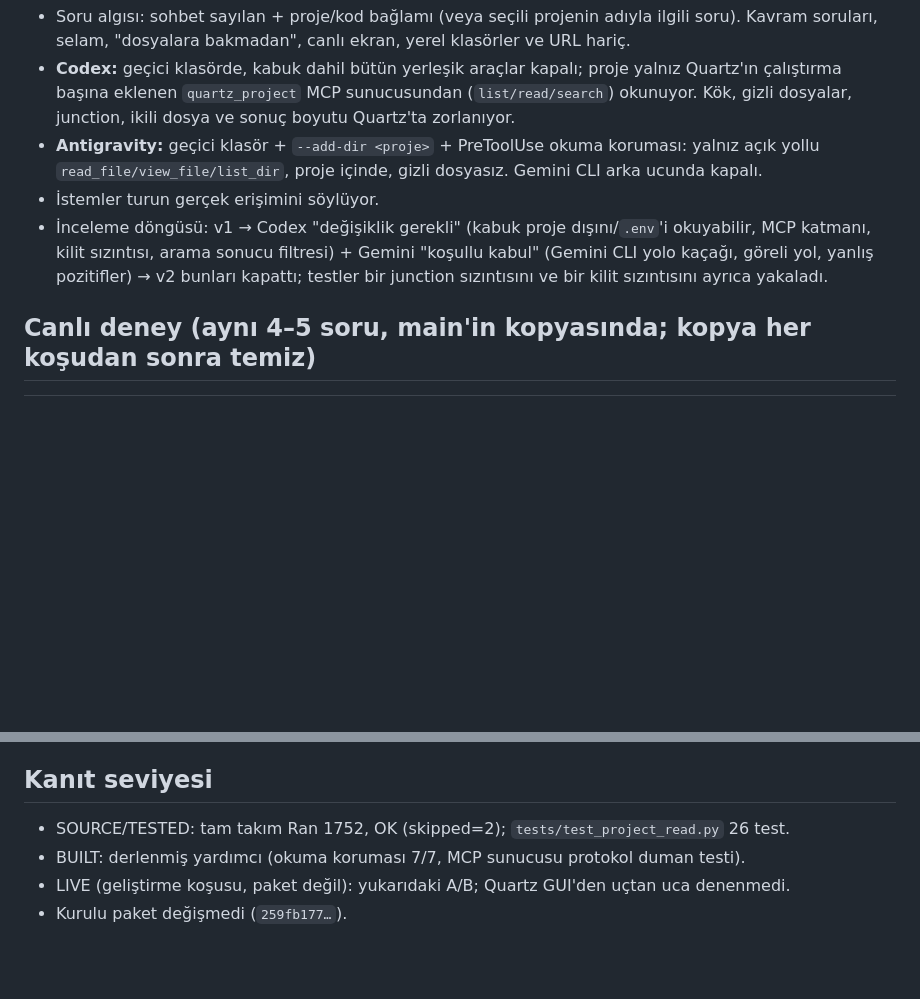
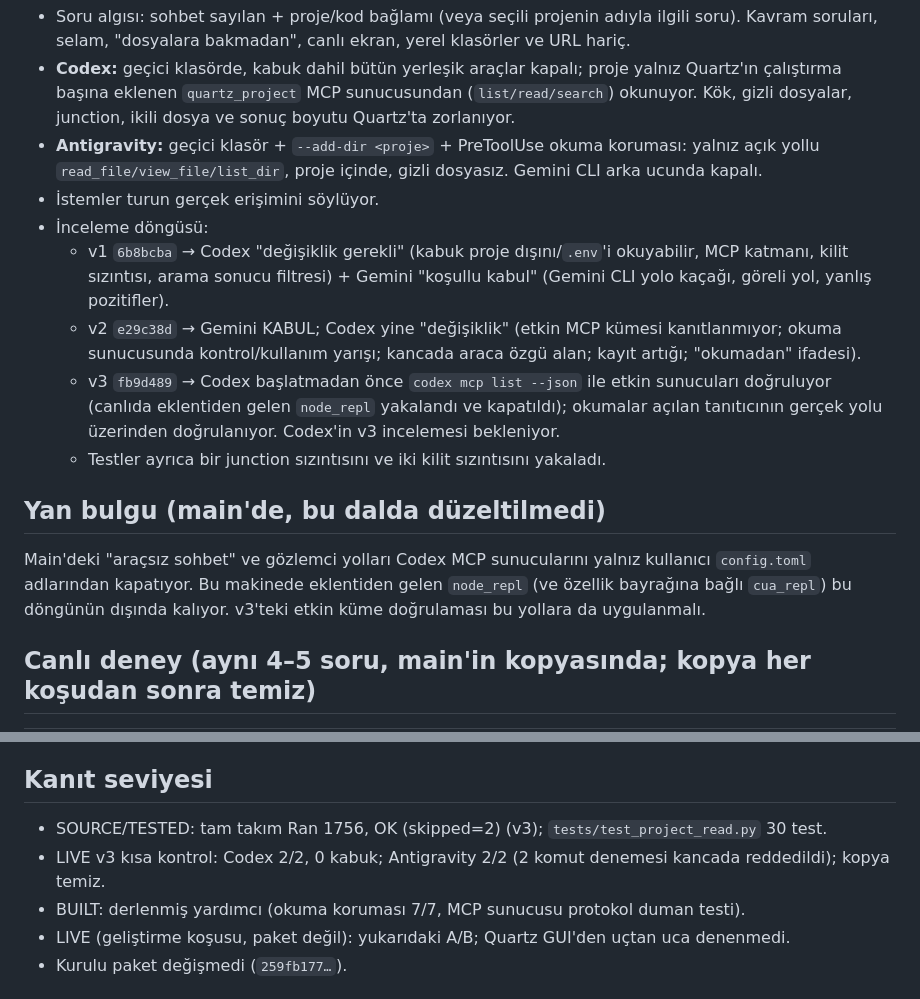
Before and after one commit to sdfallen/Quartz, a Markdown page: docs/CLAUDE_NIGHT_EXPLORATION_20261112.md, 2 parts joined by grey strips. Rendered like a GitHub page; blank space fills up the shorter version.

Commit message:
Night report: v3 review round and the main-branch node_repl finding
Co-Authored-By: Claude Opus 5.5 <noreply@anthropic.com>

```diff
--- a/docs/CLAUDE_NIGHT_EXPLORATION_20261112.md
+++ b/docs/CLAUDE_NIGHT_EXPLORATION_20261112.md
@@ -38,9 +38,21 @@ Dal `claude/project-read-20261112` (`6b8bcba` → `e29c38d`).
 - **Antigravity:** geçici klasör + `--add-dir <proje>` + PreToolUse okuma koruması: yalnız açık yollu
   `read_file/view_file/list_dir`, proje içinde, gizli dosyasız. Gemini CLI arka ucunda kapalı.
 - İstemler turun gerçek erişimini söylüyor.
-- İnceleme döngüsü: v1 → Codex "değişiklik gerekli" (kabuk proje dışını/`.env`'i okuyabilir, MCP katmanı, kilit
-  sızıntısı, arama sonucu filtresi) + Gemini "koşullu kabul" (Gemini CLI yolo kaçağı, göreli yol, yanlış pozitifler)
-  → v2 bunları kapattı; testler bir junction sızıntısını ve bir kilit sızıntısını ayrıca yakaladı.
+- İnceleme döngüsü:
+  - v1 `6b8bcba` → Codex "değişiklik gerekli" (kabuk proje dışını/`.env`'i okuyabilir, MCP katmanı, kilit sızıntısı,
+    arama sonucu filtresi) + Gemini "koşullu kabul" (Gemini CLI yolo kaçağı, göreli yol, yanlış pozitifler).
+  - v2 `e29c38d` → Gemini KABUL; Codex yine "değişiklik" (etkin MCP kümesi kanıtlanmıyor; okuma sunucusunda
+    kontrol/kullanım yarışı; kancada araca özgü alan; kayıt artığı; "okumadan" ifadesi).
+  - v3 `fb9d489` → Codex başlatmadan önce `codex mcp list --json` ile etkin sunucuları doğruluyor (canlıda eklentiden
+    gelen `node_repl` yakalandı ve kapatıldı); okumalar açılan tanıtıcının gerçek yolu üzerinden doğrulanıyor.
+    Codex'in v3 incelemesi bekleniyor.
+  - Testler ayrıca bir junction sızıntısını ve iki kilit sızıntısını yakaladı.
+
+## Yan bulgu (main'de, bu dalda düzeltilmedi)
+
+Main'deki "araçsız sohbet" ve gözlemci yolları Codex MCP sunucularını yalnız kullanıcı `config.toml` adlarından kapatıyor.
+Bu makinede eklentiden gelen `node_repl` (ve özellik bayrağına bağlı `cua_repl`) bu döngünün dışında kalıyor. v3'teki
+etkin küme doğrulaması bu yollara da uygulanmalı.
 
 ## Canlı deney (aynı 4–5 soru, main'in kopyasında; kopya her koşudan sonra temiz)
 
@@ -54,7 +66,8 @@ v1 (kabuklu Codex) aynı soruları 47–152 sn'de yanıtlıyordu; v2'nin Quartz
 
 ## Kanıt seviyesi
 
-- SOURCE/TESTED: tam takım Ran 1752, OK (skipped=2); `tests/test_project_read.py` 26 test.
+- SOURCE/TESTED: tam takım Ran 1756, OK (skipped=2) (v3); `tests/test_project_read.py` 30 test.
+- LIVE v3 kısa kontrol: Codex 2/2, 0 kabuk; Antigravity 2/2 (2 komut denemesi kancada reddedildi); kopya temiz.
 - BUILT: derlenmiş yardımcı (okuma koruması 7/7, MCP sunucusu protokol duman testi).
 - LIVE (geliştirme koşusu, paket değil): yukarıdaki A/B; Quartz GUI'den uçtan uca denenmedi.
 - Kurulu paket değişmedi (`259fb177…`).
```
